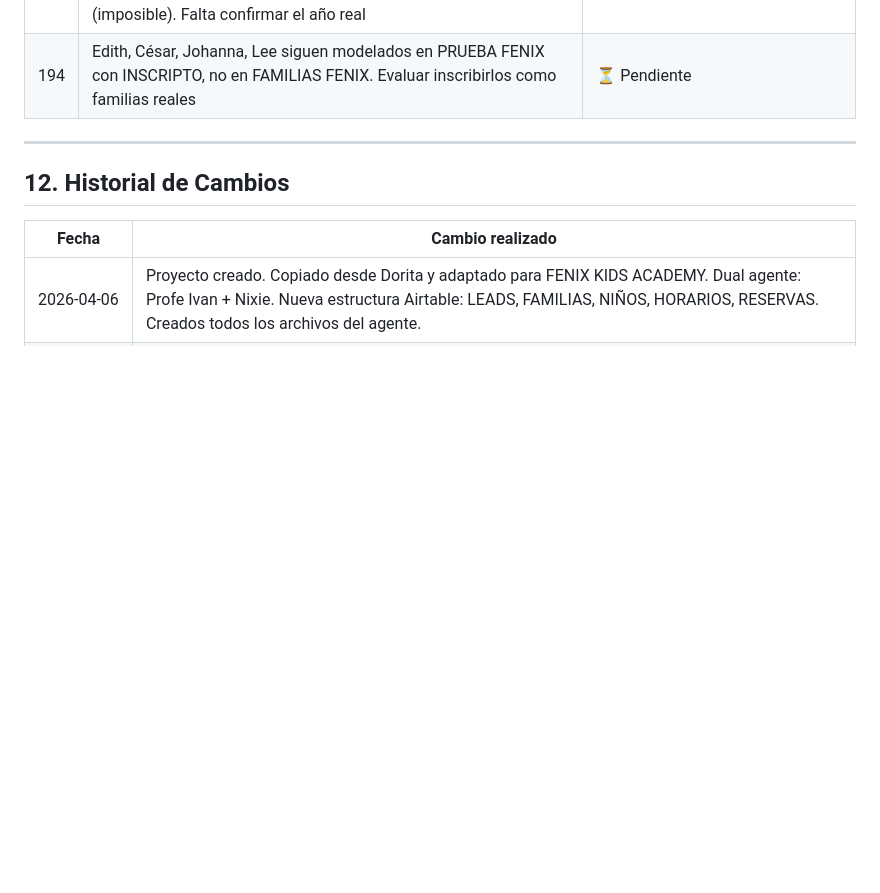
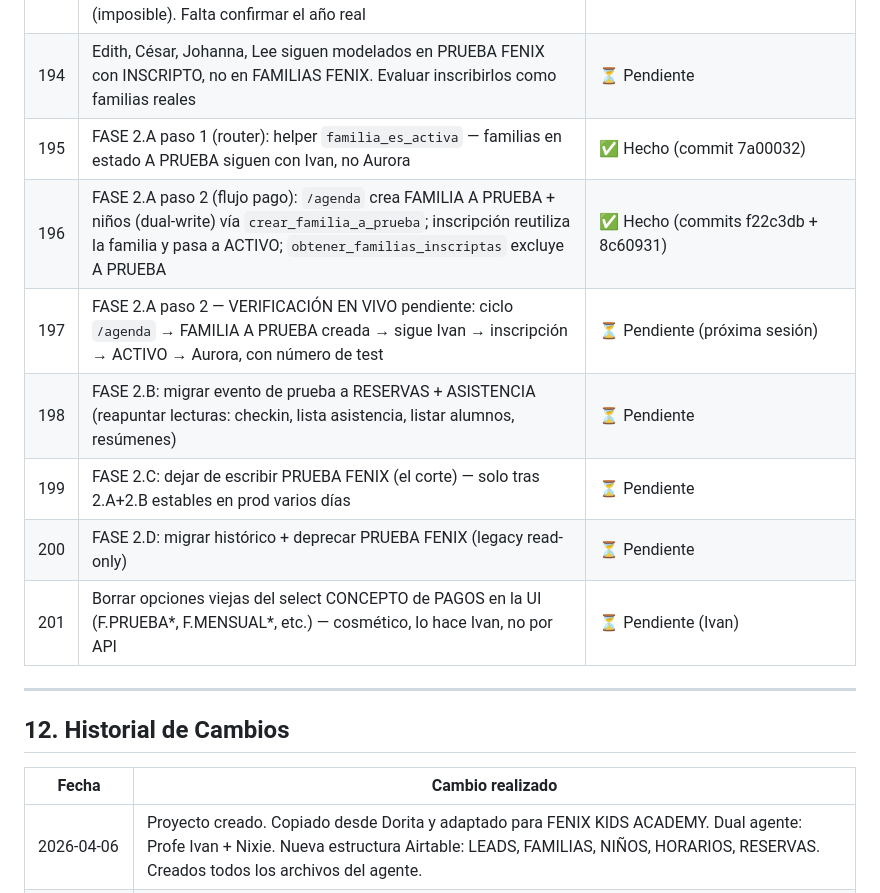
Before and after one commit to ivanlafuentepy/fenix-kids-agent, a Markdown page: docs/FENIX_RESUMEN.md, the part around one of its changes. Drawn GitHub-style; blank space fills up the shorter version.

Commit message:
docs: cierre sesión 2026-06-02 — Fase 2.A paso 2 familia A PRUEBA

```diff
--- a/docs/FENIX_RESUMEN.md
+++ b/docs/FENIX_RESUMEN.md
@@ -645,6 +645,13 @@ Datos bancarios: **ALIAS 1604338** | Banco Itaú | Ivan Lafuente
 | 192 | Bug `detectar_tipo_pago()`: clasifica mensualidad/paquete como "prueba" por keywords. Fix por ESTADO del lead (ya tiene PRUEBA con PAGO → siguiente pago = mensualidad). Va con el menú interactivo | ⏳ Pendiente (mañana) |
 | 193 | Fecha nacimiento de Gastón Pedrozo (Johanna Britez, 595971580929) quedó vacía — el padre puso "10 agosto 2026" (imposible). Falta confirmar el año real | ⏳ Operacional |
 | 194 | Edith, César, Johanna, Lee siguen modelados en PRUEBA FENIX con INSCRIPTO, no en FAMILIAS FENIX. Evaluar inscribirlos como familias reales | ⏳ Pendiente |
+| 195 | FASE 2.A paso 1 (router): helper `familia_es_activa` — familias en estado A PRUEBA siguen con Ivan, no Aurora | ✅ Hecho (commit 7a00032) |
+| 196 | FASE 2.A paso 2 (flujo pago): `/agenda` crea FAMILIA A PRUEBA + niños (dual-write) vía `crear_familia_a_prueba`; inscripción reutiliza la familia y pasa a ACTIVO; `obtener_familias_inscriptas` excluye A PRUEBA | ✅ Hecho (commits f22c3db + 8c60931) |
+| 197 | FASE 2.A paso 2 — VERIFICACIÓN EN VIVO pendiente: ciclo `/agenda` → FAMILIA A PRUEBA creada → sigue Ivan → inscripción → ACTIVO → Aurora, con número de test | ⏳ Pendiente (próxima sesión) |
+| 198 | FASE 2.B: migrar evento de prueba a RESERVAS + ASISTENCIA (reapuntar lecturas: checkin, lista asistencia, listar alumnos, resúmenes) | ⏳ Pendiente |
+| 199 | FASE 2.C: dejar de escribir PRUEBA FENIX (el corte) — solo tras 2.A+2.B estables en prod varios días | ⏳ Pendiente |
+| 200 | FASE 2.D: migrar histórico + deprecar PRUEBA FENIX (legacy read-only) | ⏳ Pendiente |
+| 201 | Borrar opciones viejas del select CONCEPTO de PAGOS en la UI (F.PRUEBA*, F.MENSUAL*, etc.) — cosmético, lo hace Ivan, no por API | ⏳ Pendiente (Ivan) |
 
 ---
 
```
Also changed, not shown: other parts of docs/FENIX_RESUMEN.md (+1 -0 lines).
